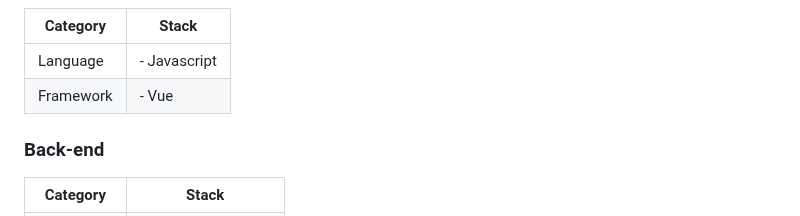
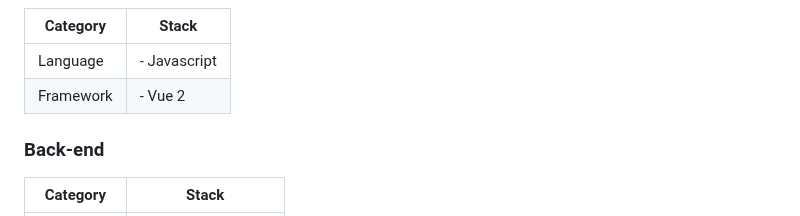
Before and after one commit to chlgksdbs/forJ, a Markdown page: README.md, the part around the change. GitHub-like rendering.

Commit message:
docs: README.md 수정

```diff
--- a/README.md
+++ b/README.md
@@ -93,7 +93,7 @@
 | Category          | Stack                                                                           |
 | ----------------- | ------------------------------------------------------------------------------- |
 | Language          | - Javascript                                                                    |
-| Framework         | - Vue                                                                           |
+| Framework         | - Vue 2                                                                         |
 
 ### Back-end
 | Category          | Stack                                                                           |
```
